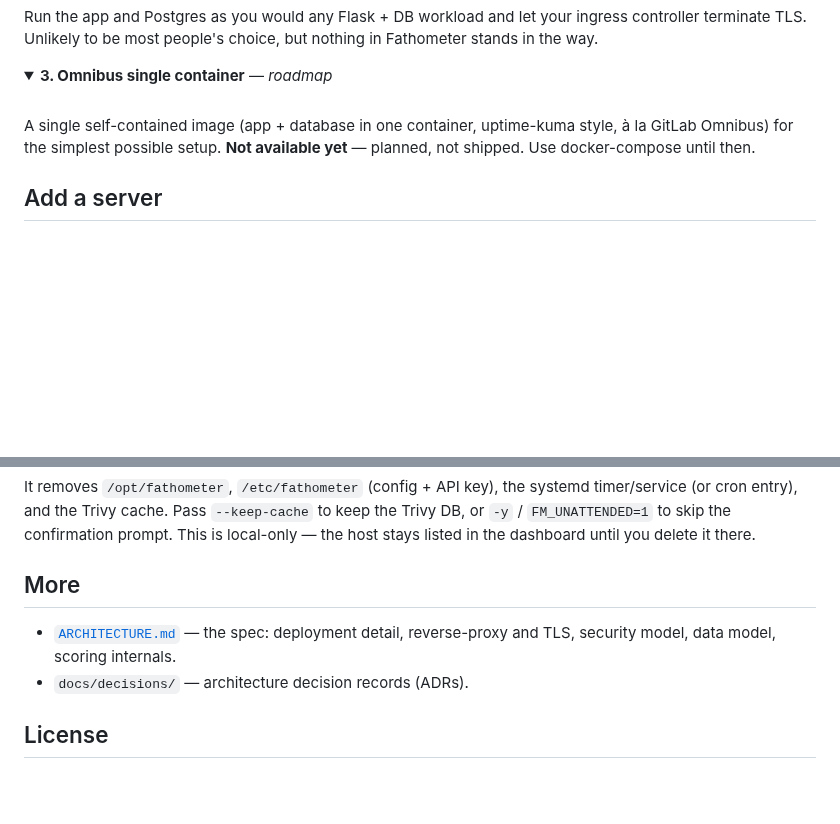
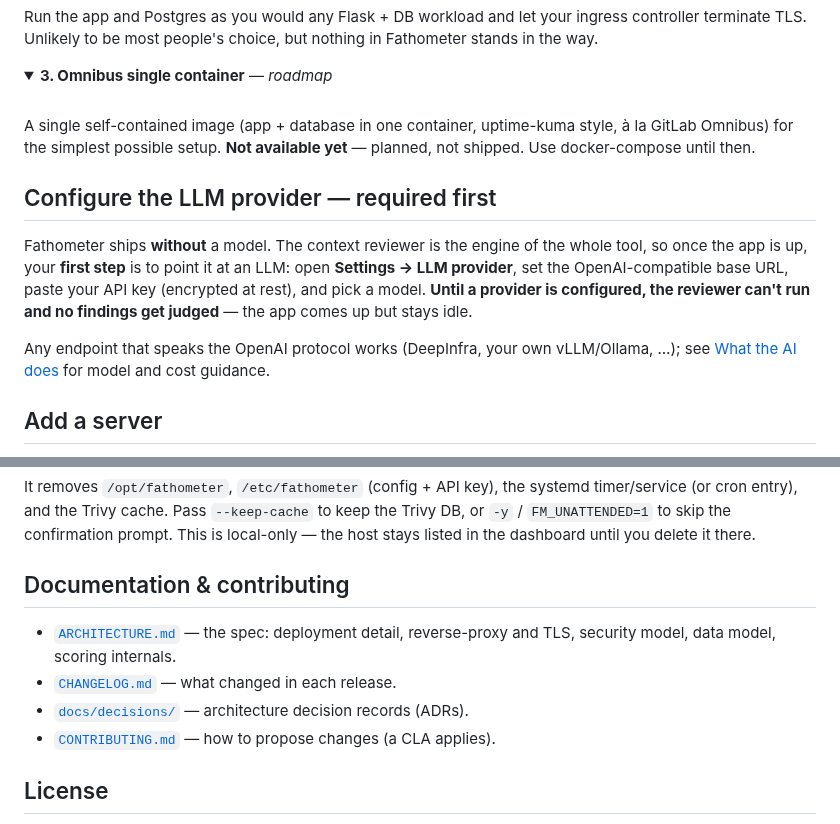
Before and after one commit to THEKROLL-LTD/Fathometer, a Markdown page: README.md, 2 parts joined by grey strips. Drawn GitHub-style; folded sections open; blank space fills up the shorter version.

```diff
--- a/README.md
+++ b/README.md
@@ -176,6 +264,19 @@ yet** — planned, not shipped. Use docker-compose until then.
 
 </details>
 
+## Configure the LLM provider — required first
+
+Fathometer ships **without** a model. The context reviewer is the engine of the
+whole tool, so once the app is up, your **first step** is to point it at an LLM:
+open **Settings → LLM provider**, set the OpenAI-compatible base URL, paste your
+API key (encrypted at rest), and pick a model. **Until a provider is configured,
+the reviewer can't run and no findings get judged** — the app comes up but stays
+idle.
+
+Any endpoint that speaks the OpenAI protocol works (DeepInfra, your own
+vLLM/Ollama, …); see [What the AI does](#what-the-ai-does) for model and cost
+guidance.
+
 ## Add a server
 
 Once Fathometer is reachable over HTTPS, register each root server with a single
@@ -217,11 +318,13 @@ the Trivy DB, or `-y` / `FM_UNATTENDED=1` to skip the confirmation prompt. This
 is local-only — the host stays listed in the dashboard until you delete it
 there.
 
-## More
+## Documentation & contributing
 
 - [`ARCHITECTURE.md`](ARCHITECTURE.md) — the spec: deployment detail, reverse-proxy
   and TLS, security model, data model, scoring internals.
-- `docs/decisions/` — architecture decision records (ADRs).
+- [`CHANGELOG.md`](CHANGELOG.md) — what changed in each release.
+- [`docs/decisions/`](docs/decisions/) — architecture decision records (ADRs).
+- [`CONTRIBUTING.md`](CONTRIBUTING.md) — how to propose changes (a CLA applies).
 
 ## License
 
```
Also changed, not shown: other parts of README.md (+129 -41 lines), docs/images/ai-chat.png (added), docs/images/ai-upstream-check.png (added), docs/images/dashboard.gif (added), docs/images/findings.png (added), docs/images/server-detail.png (added).
